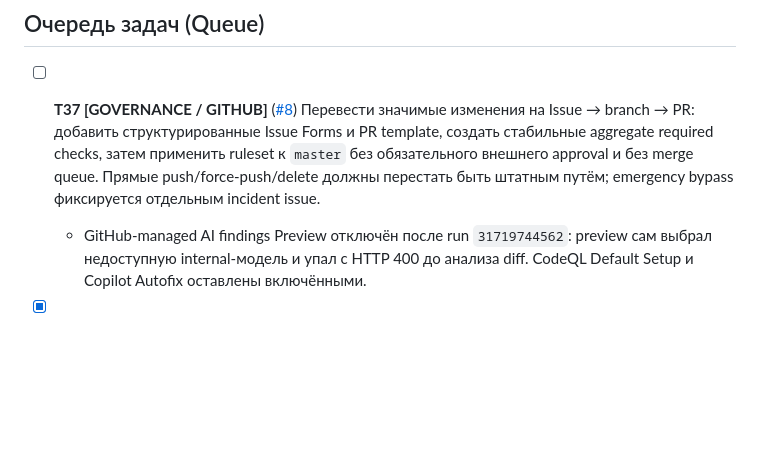
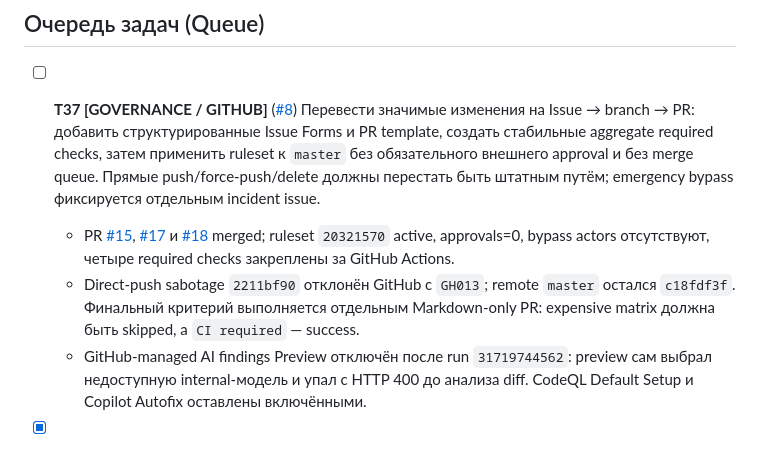
Before and after one commit to IvanSkainet/arena-agent, a Markdown page: docs/TASK_BOARD.md, the part around the change. GitHub-like rendering; blank space fills up the shorter version.

Commit message:
docs: start T37 docs-only CI acceptance

```diff
--- a/docs/TASK_BOARD.md
+++ b/docs/TASK_BOARD.md
@@ -60,6 +60,8 @@
 ## Очередь задач (Queue)
 
 - [ ] **T37 [GOVERNANCE / GITHUB]** ([#8](https://github.com/IvanSkainet/arena-agent/issues/8)) Перевести значимые изменения на Issue → branch → PR: добавить структурированные Issue Forms и PR template, создать стабильные aggregate required checks, затем применить ruleset к `master` без обязательного внешнего approval и без merge queue. Прямые push/force-push/delete должны перестать быть штатным путём; emergency bypass фиксируется отдельным incident issue.
+  - PR [#15](https://github.com/IvanSkainet/arena-agent/pull/15), [#17](https://github.com/IvanSkainet/arena-agent/pull/17) и [#18](https://github.com/IvanSkainet/arena-agent/pull/18) merged; ruleset `20321570` active, approvals=0, bypass actors отсутствуют, четыре required checks закреплены за GitHub Actions.
+  - Direct-push sabotage `2211bf90` отклонён GitHub с `GH013`; remote `master` остался `c18fdf3f`. Финальный критерий выполняется отдельным Markdown-only PR: expensive matrix должна быть skipped, а `CI required` — success.
   - GitHub-managed AI findings Preview отключён после run `31719744562`: preview сам выбрал недоступную internal-модель и упал с HTTP 400 до анализа diff. CodeQL Default Setup и Copilot Autofix оставлены включёнными.
 - [x] **T38 [CI / BADGE WRITER]** ([#9](https://github.com/IvanSkainet/arena-agent/issues/9)) Удалён write-to-master контур `version-badge.yml` после миграции инвариантов: source/tag consistency остаётся в `version_sync.py` / `pre_release_check.py`, а `release_published_check.py` теперь fail-closed отклоняет malformed latest tag и `releases/latest`, опережающий tree. README использует GitHub release badge; bot commits и `docs/version.json` устранены.
 - [ ] **T39 [SUPPLY CHAIN / PROVENANCE]** ([#10](https://github.com/IvanSkainet/arena-agent/issues/10)) Связать release ZIP с исходным commit: детерминированная CI-сборка, byte-for-byte source rebuild check, SBOM и GitHub/Sigstore provenance attestation. Один и тот же artifact должен пройти реальный Windows acceptance, публикацию без пересборки и анонимную post-publication переустановку.
```
